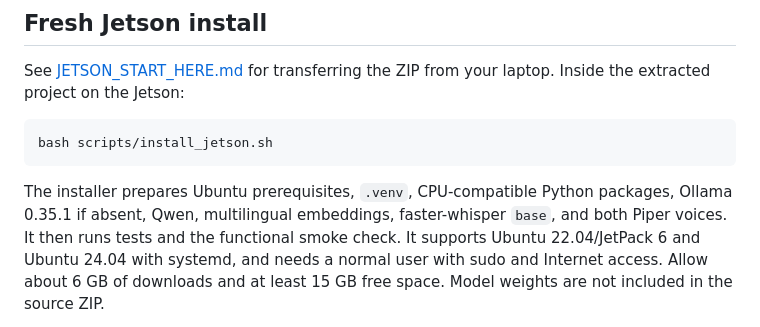
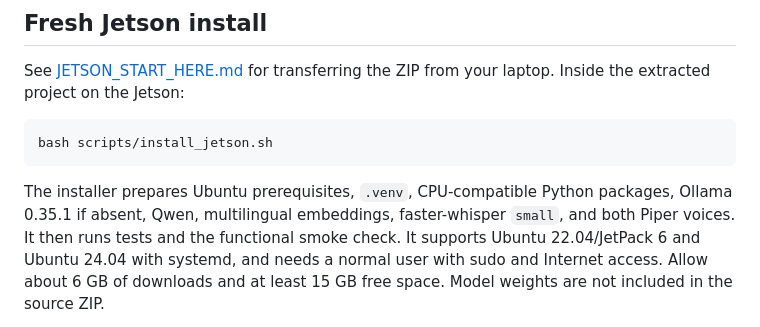
Before and after one commit to Skyresist/MIRAI, a Markdown page: README.md, the part around the change. GitHub-like rendering.

Commit message:
README: the installer now fetches Whisper small

```diff
--- a/README.md
+++ b/README.md
@@ -66,7 +66,7 @@ bash scripts/install_jetson.sh
 
 The installer prepares Ubuntu prerequisites, `.venv`, CPU-compatible Python
 packages, Ollama 0.35.1 if absent, Qwen, multilingual embeddings, faster-whisper
-`base`, and both Piper voices. It then runs tests and the functional smoke check.
+`small`, and both Piper voices. It then runs tests and the functional smoke check.
 It supports Ubuntu 22.04/JetPack 6 and Ubuntu 24.04 with systemd, and needs a normal user with sudo and
 Internet access. Allow about 6 GB of downloads and at least 15 GB free space.
 Model weights are not included in the source ZIP.
```
